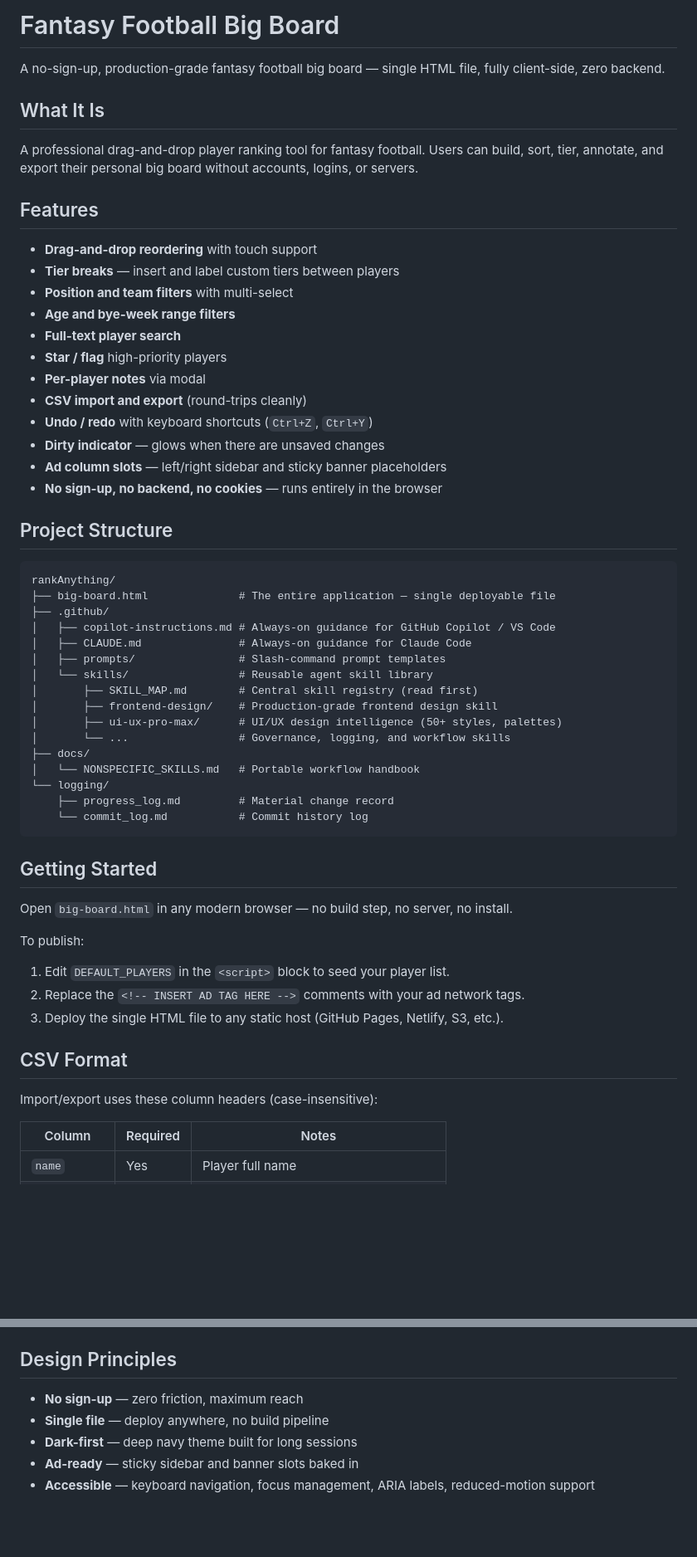
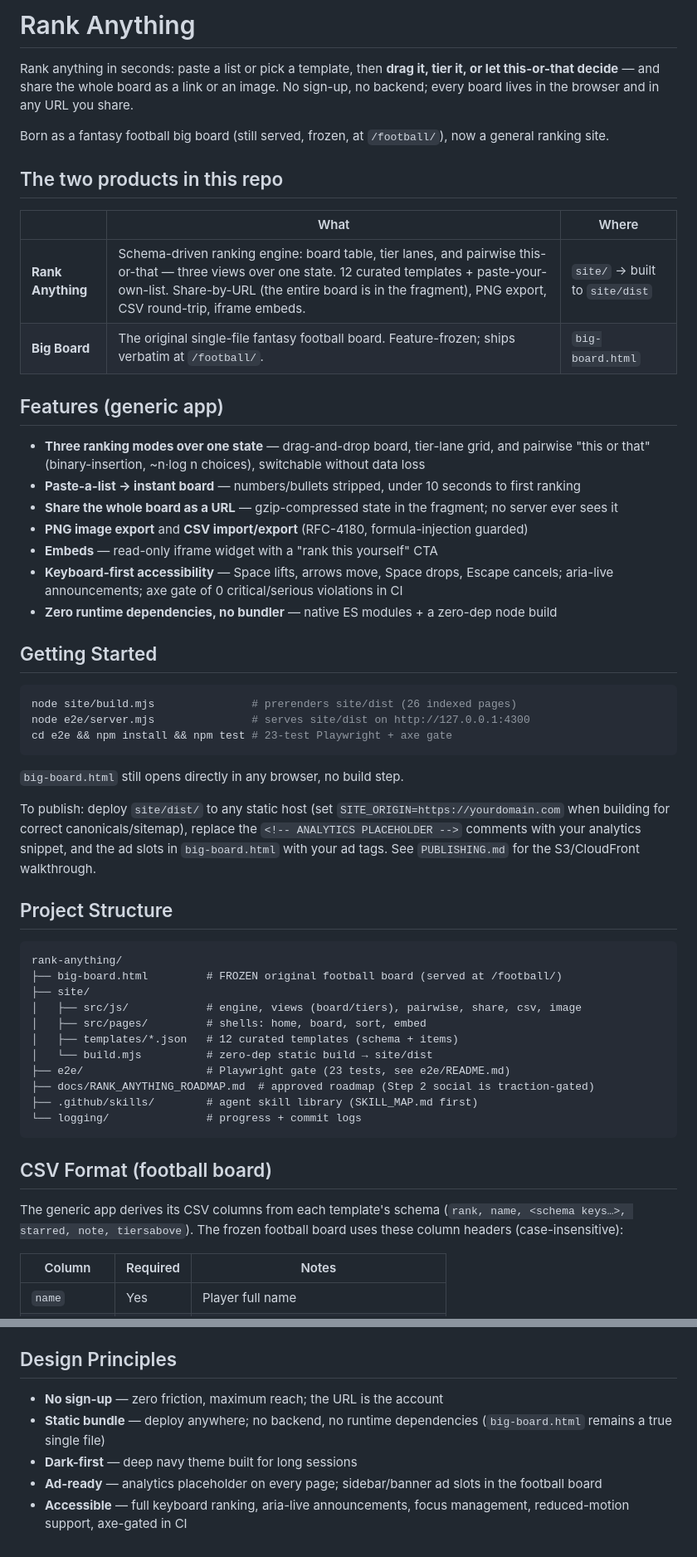
Before and after one commit to Daniel-Wu-Github/rankAnything, a Markdown page: README.md, 2 parts joined by grey strips. Shown at 83% size. GitHub-like rendering; blank space fills up the shorter version.

Commit message:
docs: two-product reality — frozen big board + Rank Anything bundle
CLAUDE.md and README rewritten: big-board.html is FROZEN (single-file
constraint intact, served verbatim at /football/); site/ is the generic
app as a static bundle (build step allowed, bundler and runtime deps
are not); the 23-test e2e gate is the definition of "works" and must be
green to merge. progress_log Entry 006 records the executed roadmap,
verification, and the three explicit deviations (deploy blocked by
missing AWS creds, pixel-parity acceptance superseded by serving the
frozen original, broken shared-skill symlinks on this machine).

Co-Authored-By: Claude Fable 5 <noreply@anthropic.com>
Claude-Session: https://claude.ai/code/session_01ARErkM2syfs4M2L9QRigeo

````diff
--- a/README.md
+++ b/README.md
@@ -1,59 +1,57 @@
-# Fantasy Football Big Board
+# Rank Anything
 
-A no-sign-up, production-grade fantasy football big board — single HTML file, fully client-side, zero backend.
+Rank anything in seconds: paste a list or pick a template, then **drag it, tier it, or let this-or-that decide** — and share the whole board as a link or an image. No sign-up, no backend; every board lives in the browser and in any URL you share.
 
-## What It Is
+Born as a fantasy football big board (still served, frozen, at `/football/`), now a general ranking site.
 
-A professional drag-and-drop player ranking tool for fantasy football. Users can build, sort, tier, annotate, and export their personal big board without accounts, logins, or servers.
+## The two products in this repo
 
-## Features
+| | What | Where |
+|---|---|---|
+| **Rank Anything** | Schema-driven ranking engine: board table, tier lanes, and pairwise this-or-that — three views over one state. 12 curated templates + paste-your-own-list. Share-by-URL (the entire board is in the fragment), PNG export, CSV round-trip, iframe embeds. | `site/` → built to `site/dist` |
+| **Big Board** | The original single-file fantasy football board. Feature-frozen; ships verbatim at `/football/`. | `big-board.html` |
 
-- **Drag-and-drop reordering** with touch support
-- **Tier breaks** — insert and label custom tiers between players
-- **Position and team filters** with multi-select
-- **Age and bye-week range filters**
-- **Full-text player search**
-- **Star / flag** high-priority players
-- **Per-player notes** via modal
-- **CSV import and export** (round-trips cleanly)
-- **Undo / redo** with keyboard shortcuts (`Ctrl+Z`, `Ctrl+Y`)
-- **Dirty indicator** — glows when there are unsaved changes
-- **Ad column slots** — left/right sidebar and sticky banner placeholders
-- **No sign-up, no backend, no cookies** — runs entirely in the browser
+## Features (generic app)
+
+- **Three ranking modes over one state** — drag-and-drop board, tier-lane grid, and pairwise "this or that" (binary-insertion, ~n·log n choices), switchable without data loss
+- **Paste-a-list → instant board** — numbers/bullets stripped, under 10 seconds to first ranking
+- **Share the whole board as a URL** — gzip-compressed state in the fragment; no server ever sees it
+- **PNG image export** and **CSV import/export** (RFC-4180, formula-injection guarded)
+- **Embeds** — read-only iframe widget with a "rank this yourself" CTA
+- **Keyboard-first accessibility** — Space lifts, arrows move, Space drops, Escape cancels; aria-live announcements; axe gate of 0 critical/serious violations in CI
+- **Zero runtime dependencies, no bundler** — native ES modules + a zero-dep node build
+
+## Getting Started
+
+```bash
+node site/build.mjs               # prerenders site/dist (26 indexed pages)
+node e2e/server.mjs               # serves site/dist on http://127.0.0.1:4300
+cd e2e && npm install && npm test # 23-test Playwright + axe gate
+```
+
+`big-board.html` still opens directly in any browser, no build step.
+
+To publish: deploy `site/dist/` to any static host (set `SITE_ORIGIN=https://yourdomain.com` when building for correct canonicals/sitemap), replace the `<!-- ANALYTICS PLACEHOLDER -->` comments with your analytics snippet, and the ad slots in `big-board.html` with your ad tags. See `PUBLISHING.md` for the S3/CloudFront walkthrough.
 
 ## Project Structure
 
 ```
-rankAnything/
-├── big-board.html              # The entire application — single deployable file
-├── .github/
-│   ├── copilot-instructions.md # Always-on guidance for GitHub Copilot / VS Code
-│   ├── CLAUDE.md               # Always-on guidance for Claude Code
-│   ├── prompts/                # Slash-command prompt templates
-│   └── skills/                 # Reusable agent skill library
-│       ├── SKILL_MAP.md        # Central skill registry (read first)
-│       ├── frontend-design/    # Production-grade frontend design skill
-│       ├── ui-ux-pro-max/      # UI/UX design intelligence (50+ styles, palettes)
-│       └── ...                 # Governance, logging, and workflow skills
-├── docs/
-│   └── NONSPECIFIC_SKILLS.md   # Portable workflow handbook
-└── logging/
-    ├── progress_log.md         # Material change record
-    └── commit_log.md           # Commit history log
+rank-anything/
+├── big-board.html         # FROZEN original football board (served at /football/)
+├── site/
+│   ├── src/js/            # engine, views (board/tiers), pairwise, share, csv, image
+│   ├── src/pages/         # shells: home, board, sort, embed
+│   ├── templates/*.json   # 12 curated templates (schema + items)
+│   └── build.mjs          # zero-dep static build → site/dist
+├── e2e/                   # Playwright gate (23 tests, see e2e/README.md)
+├── docs/RANK_ANYTHING_ROADMAP.md  # approved roadmap (Step 2 social is traction-gated)
+├── .github/skills/        # agent skill library (SKILL_MAP.md first)
+└── logging/               # progress + commit logs
 ```
 
-## Getting Started
+## CSV Format (football board)
 
-Open `big-board.html` in any modern browser — no build step, no server, no install.
-
-To publish:
-1. Edit `DEFAULT_PLAYERS` in the `<script>` block to seed your player list.
-2. Replace the `<!-- INSERT AD TAG HERE -->` comments with your ad network tags.
-3. Deploy the single HTML file to any static host (GitHub Pages, Netlify, S3, etc.).
-
-## CSV Format
-
-Import/export uses these column headers (case-insensitive):
+The generic app derives its CSV columns from each template's schema (`rank, name, <schema keys…>, starred, note, tiersabove`). The frozen football board uses these column headers (case-insensitive):
 
 | Column | Required | Notes |
 |--------|----------|-------|
@@ -77,8 +75,8 @@ Key skills for frontend work:
 
 ## Design Principles
 
-- **No sign-up** — zero friction, maximum reach
-- **Single file** — deploy anywhere, no build pipeline
+- **No sign-up** — zero friction, maximum reach; the URL is the account
+- **Static bundle** — deploy anywhere; no backend, no runtime dependencies (`big-board.html` remains a true single file)
 - **Dark-first** — deep navy theme built for long sessions
-- **Ad-ready** — sticky sidebar and banner slots baked in
-- **Accessible** — keyboard navigation, focus management, ARIA labels, reduced-motion support
+- **Ad-ready** — analytics placeholder on every page; sidebar/banner ad slots in the football board
+- **Accessible** — full keyboard ranking, aria-live announcements, focus management, reduced-motion support, axe-gated in CI
````
Also changed, not shown: CLAUDE.md (+20 -9 lines), logging/progress_log.md (+19 -0 lines).
